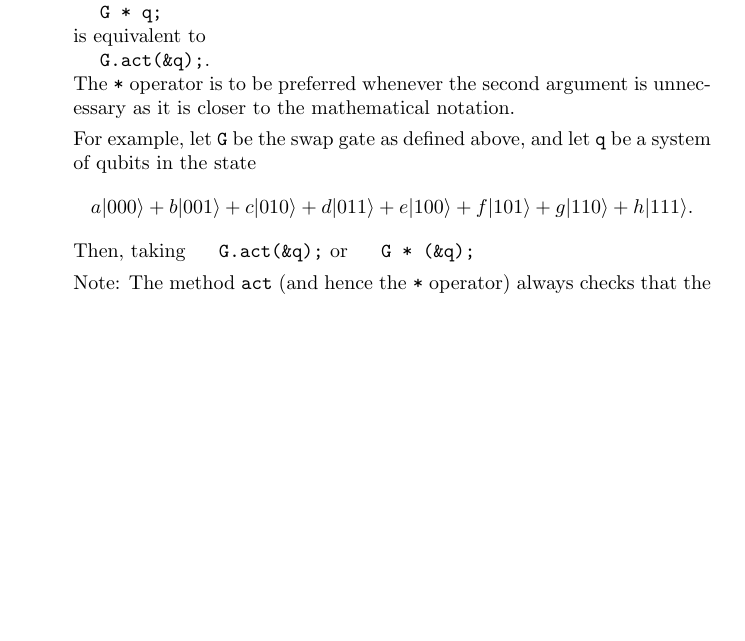
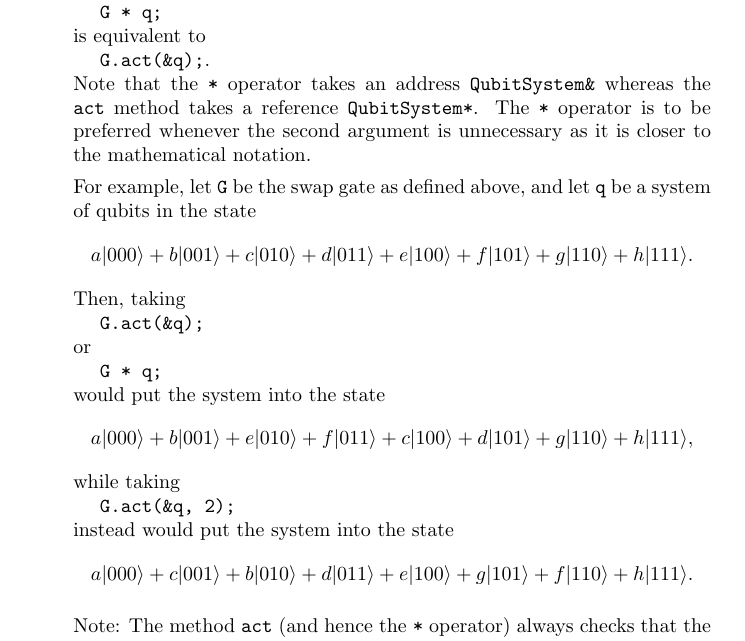
Before and after one commit to kcoltin/quantum, a LaTeX document (doc/QAS.tex): part of page 5 of 6, cut so that both start at the same text, the shorter picture padded with empty space. Compiled offline with pdfLaTeX.

Commit message:
finished first draft of documentation

```diff
--- a/doc/QAS.tex
+++ b/doc/QAS.tex
@@ -110,14 +110,20 @@ The operator \verb~*~ is shorthand for calling \verb~act~ with one argument, tha
 \hspace*{1em} \verb~G * q;~ \\
 is equivalent to \\
 \hspace*{1em} \verb~G.act(&q);~. \\
-The \verb~*~ operator is to be preferred whenever the second argument is unnecessary as it is closer to the mathematical notation.
+Note that the \verb~*~ operator takes an address \verb~QubitSystem&~ whereas the \verb~act~ method takes a reference \verb~QubitSystem*~. The \verb~*~ operator is to be preferred whenever the second argument is unnecessary as it is closer to the mathematical notation.
 
 For example, let \verb~G~ be the swap gate as defined above, and let \verb~q~ be a system of qubits in the state
 \[ a|000\rangle + b|001\rangle + c|010\rangle + d|011\rangle + e|100\rangle + f|101\rangle + g|110\rangle + h|111\rangle .\]
-Then, taking
-\hspace*{1em} \verb~G.act(&q);~
-or
-\hspace*{1em} \verb~G * (&q);~
+Then, taking \\
+\hspace*{1em} \verb~G.act(&q);~\\
+or\\
+\hspace*{1em} \verb~G * q;~\\
+would put the system into the state
+\[ a|000\rangle + b|001\rangle + e|010\rangle + f|011\rangle + c|100\rangle + d|101\rangle + g|110\rangle + h|111\rangle, \]
+while taking \\
+\hspace*{1em} \verb~G.act(&q, 2);~\\
+instead would put the system into the state
+\[ a|000\rangle + c|001\rangle + b|010\rangle + d|011\rangle + e|100\rangle + g|101\rangle + f|110\rangle + h|111\rangle .\]
 
 Note: The method \verb~act~ (and hence the \verb~*~ operator) always checks that the gate's matrix is unitary before applying it to a system of qubits. If the programmer creates a gate that is not unitary, an exception will be thrown whenever the gate is used.
 
```
Also changed, not shown: doc/QAS.pdf.
